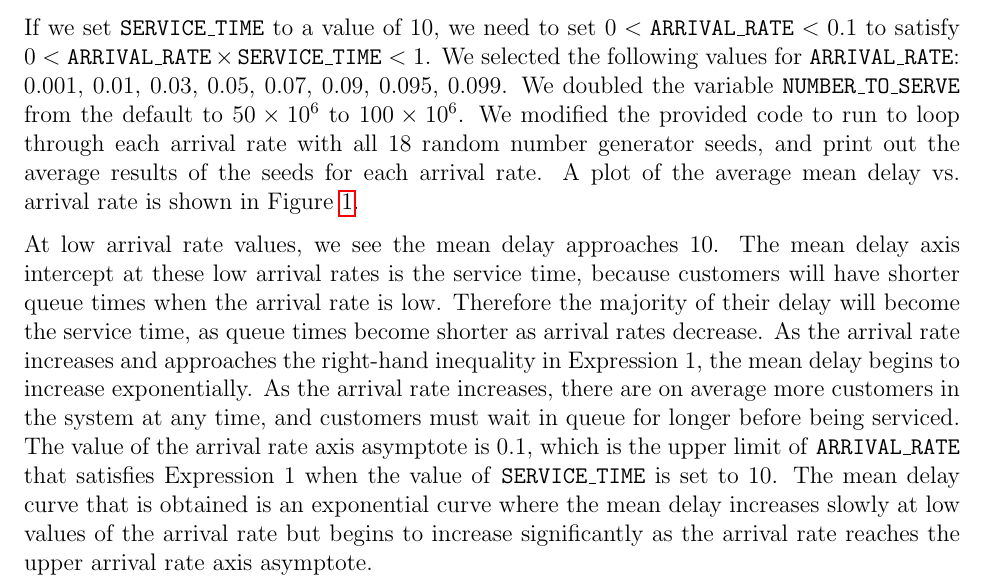
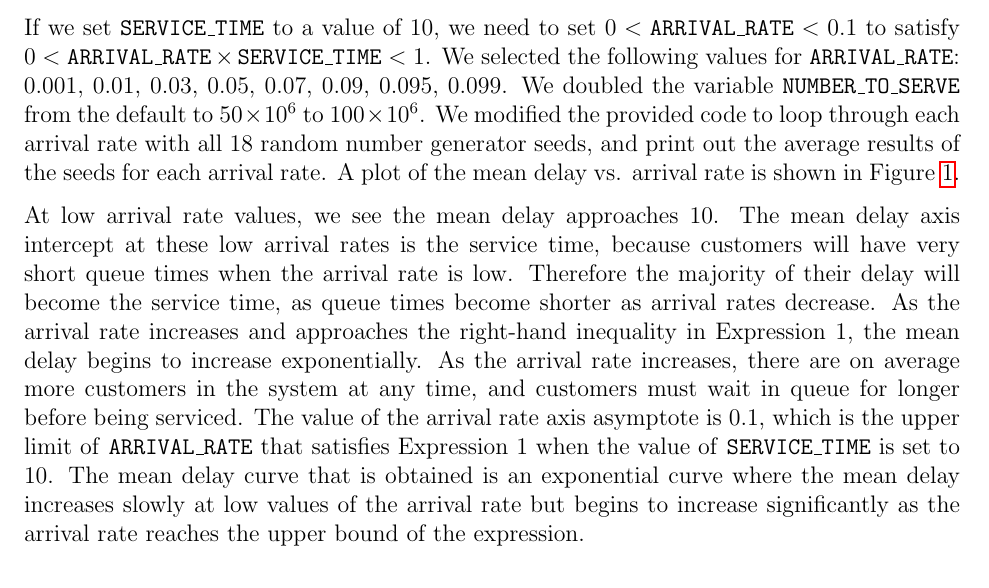
Before and after one commit to raeedh/COMPENG4DK4, a LaTeX document (Lab 1/report/sections/main.tex, which reads Lab 1/report/sections/exp2.tex): part of page 2 of 6, cut so that both start at the same text. Compiled offline with pdfLaTeX.

Commit message:
update exp2

```diff
--- a/Lab 1/report/sections/exp2.tex
+++ b/Lab 1/report/sections/exp2.tex
@@ -2,16 +2,16 @@
 % Make sure that SERVICE TIME is set to a value of 10. Then vary ARRIVAL RATE over the range 0 < ARRIVAL RATE × SERVICE TIME < 1 (1) doing simulation runs to collect results. For each change in the simulation you must recompile and run the program1. For each run, record the results printed on the screen when the run finishes. For each value of ARRIVAL RATE, you should do several simulation runs (at least 10) using different random number generator seeds. The random number seeds are set by the RANDOM SEED preprocessor macro near the top of the program. Use your McMaster ID number as the random seed for one of the runs at each value of ArrivalRate. The length of each run (i.e., NUMBER TO SERVE) should be very large, e.g., millions of customers (the more the better).
 % Generate a plot of mean delay vs. ARRIVAL RATE. The value for mean delay that you plot should be the average of the values you obtain for different random generator seeds at a particular value of ARRIVAL RATE.
 % Explain the reason for the mean delay value at low ARRIVAL RATE values, i.e., What is the mean delay axis intercept in terms of the other system parameters? Explain the behaviour of the mean delay as the ARRIVAL RATE increases and approaches the right-hand inequality in Expression 1. What is the value of the ARRIVAL RATE axis asymptote when this happens? Explain the shape of the mean delay curve obtained.
-If we set \texttt{SERVICE\_TIME} to a value of 10, we need to set $0 < \text{\texttt{ARRIVAL\_RATE}} < 0.1$ to satisfy $0 < \text{\texttt{ARRIVAL\_RATE}} \times \text{\texttt{SERVICE\_TIME}} < 1$. We selected the following values for \texttt{ARRIVAL\_RATE}: 0.001, 0.01, 0.03, 0.05, 0.07, 0.09, 0.095, 0.099. We doubled the variable \texttt{NUMBER\_TO\_SERVE} from the default to \num{50e6} to \num{100e6}. We modified the provided code to run to loop through each arrival rate with all 18 random number generator seeds, and print out the average results of the seeds for each arrival rate.
+If we set \texttt{SERVICE\_TIME} to a value of 10, we need to set $0 < \text{\texttt{ARRIVAL\_RATE}} < 0.1$ to satisfy $0 < \text{\texttt{ARRIVAL\_RATE}} \times \text{\texttt{SERVICE\_TIME}} < 1$. We selected the following values for \texttt{ARRIVAL\_RATE}: 0.001, 0.01, 0.03, 0.05, 0.07, 0.09, 0.095, 0.099. We doubled the variable \texttt{NUMBER\_TO\_SERVE} from the default to \num{50e6} to \num{100e6}. We modified the provided code to loop through each arrival rate with all 18 random number generator seeds, and print out the average results of the seeds for each arrival rate.
 % Generate a plot of mean delay vs. ARRIVAL RATE.
-A plot of the average mean delay vs. arrival rate is shown in Figure~\ref{fig:exp2}.
+A plot of the mean delay vs. arrival rate is shown in Figure~\ref{fig:exp2}.
 
 % Explain the reason for the mean delay value at low ARRIVAL RATE values, i.e., What is the mean delay axis intercept in terms of the other system parameters?
-At low arrival rate values, we see the mean delay approaches 10. The mean delay axis intercept at these low arrival rates is the service time, because customers will have shorter queue times when the arrival rate is low. Therefore the majority of their delay will become the service time, as queue times become shorter as arrival rates decrease.
+At low arrival rate values, we see the mean delay approaches 10. The mean delay axis intercept at these low arrival rates is the service time, because customers will have very short queue times when the arrival rate is low. Therefore the majority of their delay will become the service time, as queue times become shorter as arrival rates decrease.
 % Explain the behaviour of the mean delay as the ARRIVAL RATE increases and approaches the right-hand inequality in Expression 1. What is the value of the ARRIVAL RATE axis asymptote when this happens?
 As the arrival rate increases and approaches the right-hand inequality in Expression 1, the mean delay begins to increase exponentially. As the arrival rate increases, there are on average more customers in the system at any time, and customers must wait in queue for longer before being serviced. The value of the arrival rate axis asymptote is 0.1, which is the upper limit of \texttt{ARRIVAL\_RATE} that satisfies Expression 1 when the value of \texttt{SERVICE\_TIME} is set to 10.
 % Explain the shape of the mean delay curve obtained.
-The mean delay curve that is obtained is an exponential curve where the mean delay increases slowly at low values of the arrival rate but begins to increase significantly as the arrival rate reaches the upper arrival rate axis asymptote.
+The mean delay curve that is obtained is an exponential curve where the mean delay increases slowly at low values of the arrival rate but begins to increase significantly as the arrival rate reaches the upper bound of the expression.
 
 \begin{figure}[h]
 \centering
```
Also changed, not shown: Lab 1/report/sections/main.pdf.
